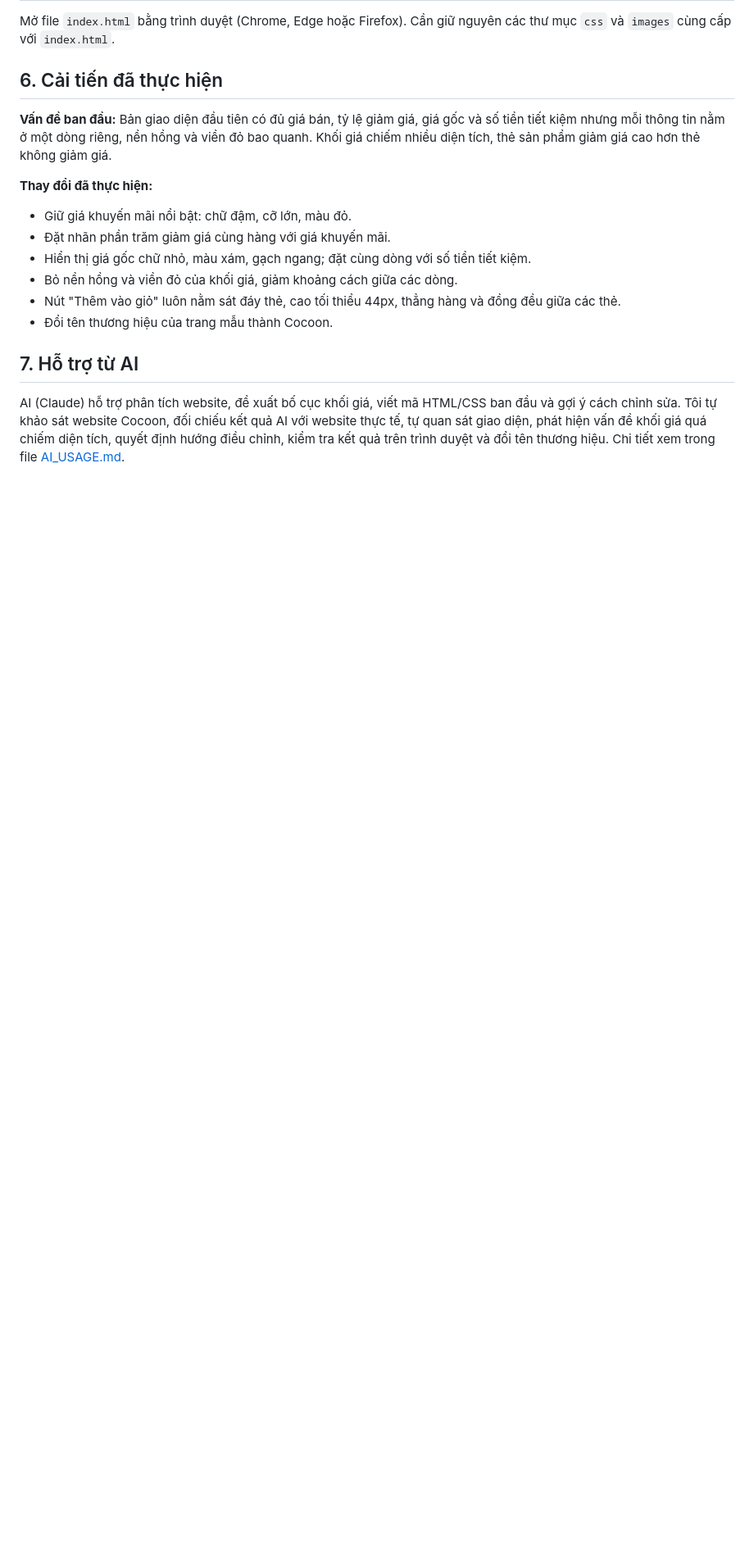
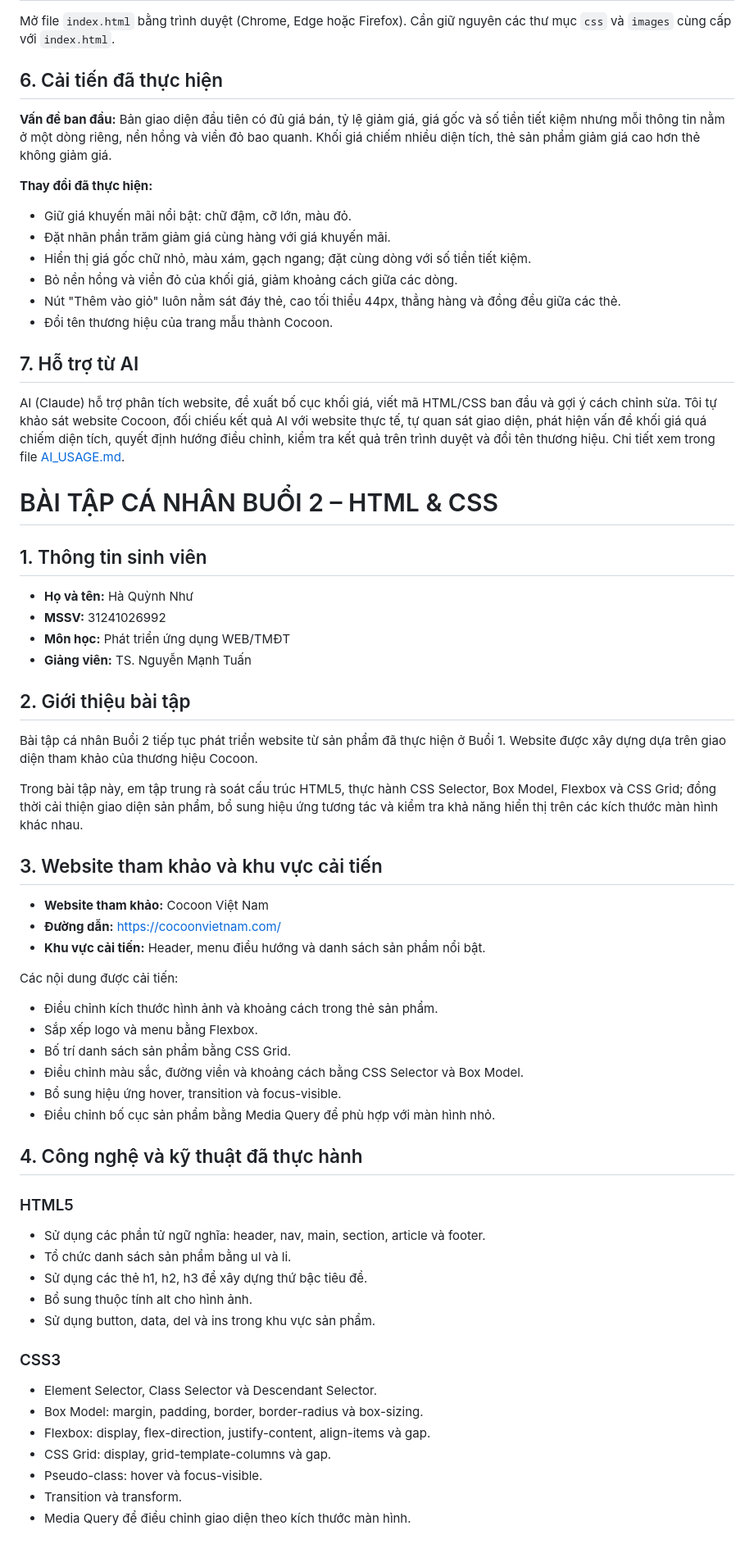
Before and after one commit to qnhu2810/ecommerce-ui-improvement, a Markdown page: README.md, the part around one of its changes. Shown at 82% size. GitHub-like rendering; blank space fills up the shorter version.

```diff
--- a/README.md
+++ b/README.md
@@ -47,3 +47,50 @@ Mở file `index.html` bằng trình duyệt (Chrome, Edge hoặc Firefox). Cầ
 ## 7. Hỗ trợ từ AI
 
 AI (Claude) hỗ trợ phân tích website, đề xuất bố cục khối giá, viết mã HTML/CSS ban đầu và gợi ý cách chỉnh sửa. Tôi tự khảo sát website Cocoon, đối chiếu kết quả AI với website thực tế, tự quan sát giao diện, phát hiện vấn đề khối giá quá chiếm diện tích, quyết định hướng điều chỉnh, kiểm tra kết quả trên trình duyệt và đổi tên thương hiệu. Chi tiết xem trong file [AI_USAGE.md](AI_USAGE.md).
+# BÀI TẬP CÁ NHÂN BUỔI 2 – HTML & CSS
+
+## 1. Thông tin sinh viên
+
+- **Họ và tên:** Hà Quỳnh Như
+- **MSSV:** 31241026992
+- **Môn học:** Phát triển ứng dụng WEB/TMĐT
+- **Giảng viên:** TS. Nguyễn Mạnh Tuấn
+
+## 2. Giới thiệu bài tập
+
+Bài tập cá nhân Buổi 2 tiếp tục phát triển website từ sản phẩm đã thực hiện ở Buổi 1. Website được xây dựng dựa trên giao diện tham khảo của thương hiệu Cocoon.
+
+Trong bài tập này, em tập trung rà soát cấu trúc HTML5, thực hành CSS Selector, Box Model, Flexbox và CSS Grid; đồng thời cải thiện giao diện sản phẩm, bổ sung hiệu ứng tương tác và kiểm tra khả năng hiển thị trên các kích thước màn hình khác nhau.
+
+## 3. Website tham khảo và khu vực cải tiến
+
+- **Website tham khảo:** Cocoon Việt Nam
+- **Đường dẫn:** https://cocoonvietnam.com/
+- **Khu vực cải tiến:** Header, menu điều hướng và danh sách sản phẩm nổi bật.
+
+Các nội dung được cải tiến:
+- Điều chỉnh kích thước hình ảnh và khoảng cách trong thẻ sản phẩm.
+- Sắp xếp logo và menu bằng Flexbox.
+- Bố trí danh sách sản phẩm bằng CSS Grid.
+- Điều chỉnh màu sắc, đường viền và khoảng cách bằng CSS Selector và Box Model.
+- Bổ sung hiệu ứng hover, transition và focus-visible.
+- Điều chỉnh bố cục sản phẩm bằng Media Query để phù hợp với màn hình nhỏ.
+
+## 4. Công nghệ và kỹ thuật đã thực hành
+
+### HTML5
+- Sử dụng các phần tử ngữ nghĩa: header, nav, main, section, article và footer.
+- Tổ chức danh sách sản phẩm bằng ul và li.
+- Sử dụng các thẻ h1, h2, h3 để xây dựng thứ bậc tiêu đề.
+- Bổ sung thuộc tính alt cho hình ảnh.
+- Sử dụng button, data, del và ins trong khu vực sản phẩm.
+
+### CSS3
+- Element Selector, Class Selector và Descendant Selector.
+- Box Model: margin, padding, border, border-radius và box-sizing.
+- Flexbox: display, flex-direction, justify-content, align-items và gap.
+- CSS Grid: display, grid-template-columns và gap.
+- Pseudo-class: hover và focus-visible.
+- Transition và transform.
+- Media Query để điều chỉnh giao diện theo kích thước màn hình.
+
```
Also changed, not shown: other parts of README.md (+44 -0 lines).
